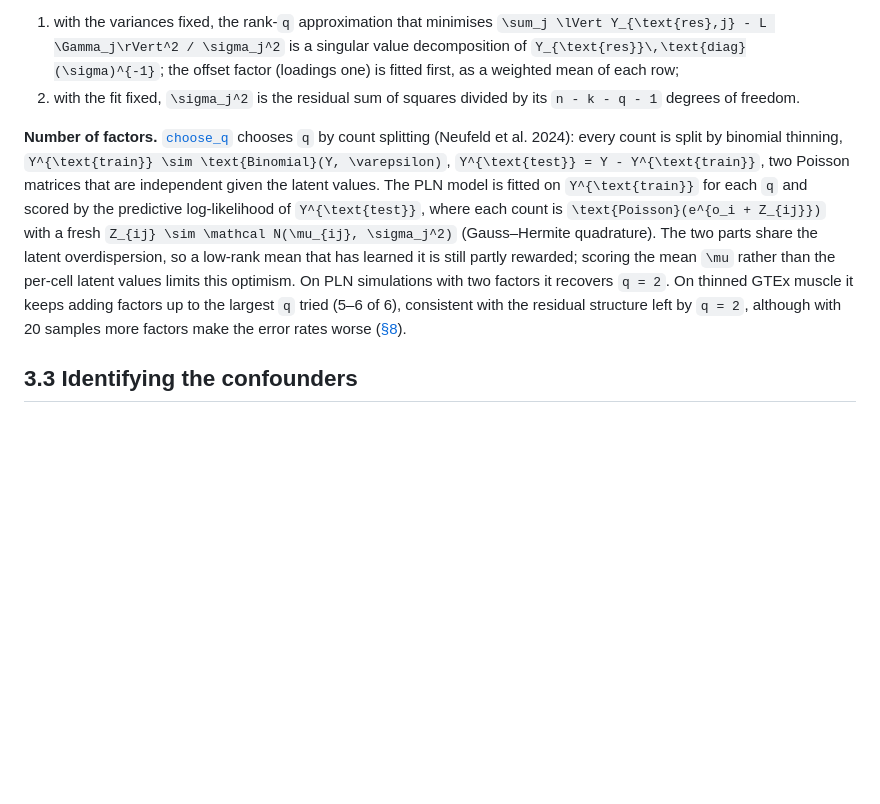
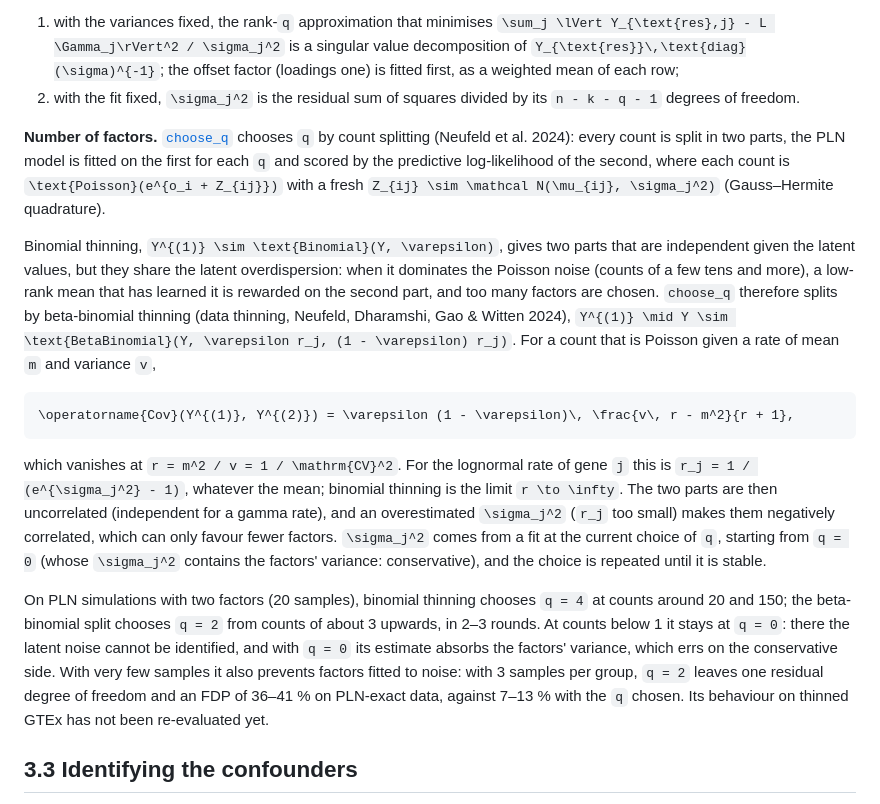
Before and after one commit to gschivre/PLNRUV.jl, a Markdown page: docs/src/confounders.md, the part around the change. GitHub-like rendering; blank space fills up the shorter version.

Commit message:
choose_q by beta-binomial thinning; warm-started vash; oracles, misspecified controls and grid benchmarks
- choose_q splits the counts by beta-binomial thinning with r_j = 1 / (exp(σ_j²) - 1), which makes the two parts
  uncorrelated for any mixed Poisson rate (binomial thinning shares the latent noise and over-selects at high
  counts); σ_j² from a fit at the current choice, from q = 0, iterated until stable. split = :binomial keeps the
  old behaviour. The count-splitting test is no longer marked broken.
- vash accepts a warm start (previous scale and weights) and finds the scale by parabolic interpolation: the same
  optimum, about 4.6x faster; pln passes it between EM iterations.
- benchmark: two oracles (known confounders and normalisation, and the true effect prior), misspecified-control
  scenarios, the replicates x signal grid (grid_benchmark.jl), per-dataset .jls results and calibration curves,
  per-method failure handling for the R methods; figures with the oracles and the misspecified controls.

Co-Authored-By: Claude Opus 5.5 <noreply@anthropic.com>

````diff
--- a/docs/src/confounders.md
+++ b/docs/src/confounders.md
@@ -60,15 +60,34 @@ steps, in the spirit of the early-stopping alternation (ESA) of Owen & Wang (201
    freedom.
 
 **Number of factors.** [`choose_q`](@ref) chooses ``q`` by count splitting (Neufeld et al. 2024): every count is
-split by binomial thinning, ``Y^{\text{train}} \sim \text{Binomial}(Y, \varepsilon)``, ``Y^{\text{test}} = Y -
-Y^{\text{train}}``, two Poisson matrices that are independent given the latent values. The PLN model is fitted on
-``Y^{\text{train}}`` for each ``q`` and scored by the predictive log-likelihood of ``Y^{\text{test}}``, where each
-count is ``\text{Poisson}(e^{o_i + Z_{ij}})`` with a fresh ``Z_{ij} \sim \mathcal N(\mu_{ij}, \sigma_j^2)``
-(Gauss–Hermite quadrature). The two parts share the latent overdispersion, so a low-rank mean that has learned it is
-still partly rewarded; scoring the mean ``\mu`` rather than the per-cell latent values limits this optimism. On
-PLN simulations with two factors it recovers ``q = 2``. On thinned GTEx muscle it keeps adding factors up to the
-largest ``q`` tried (5–6 of 6), consistent with the residual structure left by ``q = 2``, although with 20 samples
-more factors make the error rates worse ([§8](validation.md)).
+split in two parts, the PLN model is fitted on the first for each ``q`` and scored by the predictive log-likelihood of
+the second, where each count is ``\text{Poisson}(e^{o_i + Z_{ij}})`` with a fresh ``Z_{ij} \sim \mathcal
+N(\mu_{ij}, \sigma_j^2)`` (Gauss–Hermite quadrature).
+
+Binomial thinning, ``Y^{(1)} \sim \text{Binomial}(Y, \varepsilon)``, gives two parts that are independent given the
+latent values, but they share the latent overdispersion: when it dominates the Poisson noise (counts of a few tens
+and more), a low-rank mean that has learned it is rewarded on the second part, and too many factors are chosen.
+`choose_q` therefore splits by beta-binomial thinning (data thinning, Neufeld, Dharamshi, Gao & Witten 2024),
+``Y^{(1)} \mid Y \sim \text{BetaBinomial}(Y, \varepsilon r_j, (1 - \varepsilon) r_j)``. For a count that is Poisson
+given a rate of mean ``m`` and variance ``v``,
+
+```math
+\operatorname{Cov}(Y^{(1)}, Y^{(2)}) = \varepsilon (1 - \varepsilon)\, \frac{v\, r - m^2}{r + 1},
+```
+
+which vanishes at ``r = m^2 / v = 1 / \mathrm{CV}^2``. For the lognormal rate of gene ``j`` this is ``r_j = 1 /
+(e^{\sigma_j^2} - 1)``, whatever the mean; binomial thinning is the limit ``r \to \infty``. The two parts are then
+uncorrelated (independent for a gamma rate), and an overestimated ``\sigma_j^2`` (``r_j`` too small) makes them
+negatively correlated, which can only favour fewer factors. ``\sigma_j^2`` comes from a fit at the current choice of
+``q``, starting from ``q = 0`` (whose ``\sigma_j^2`` contains the factors' variance: conservative), and the choice is
+repeated until it is stable.
+
+On PLN simulations with two factors (20 samples), binomial thinning chooses ``q = 4`` at counts around 20 and 150; the
+beta-binomial split chooses ``q = 2`` from counts of about 3 upwards, in 2–3 rounds. At counts below 1 it stays at
+``q = 0``: there the latent noise cannot be identified, and with ``q = 0`` its estimate absorbs the factors' variance,
+which errs on the conservative side. With very few samples it also prevents factors fitted to noise: with 3 samples
+per group, ``q = 2`` leaves one residual degree of freedom and an FDP of 36–41 % on PLN-exact data, against 7–13 %
+with the ``q`` chosen. Its behaviour on thinned GTEx has not been re-evaluated yet.
 
 ## 3.3 Identifying the confounders
 
````
Also changed, not shown: docs/src/notation.md (+2 -0 lines), docs/src/figures/benchmark.png, docs/src/figures/benchmark_controls.png (added), 10 other files.
